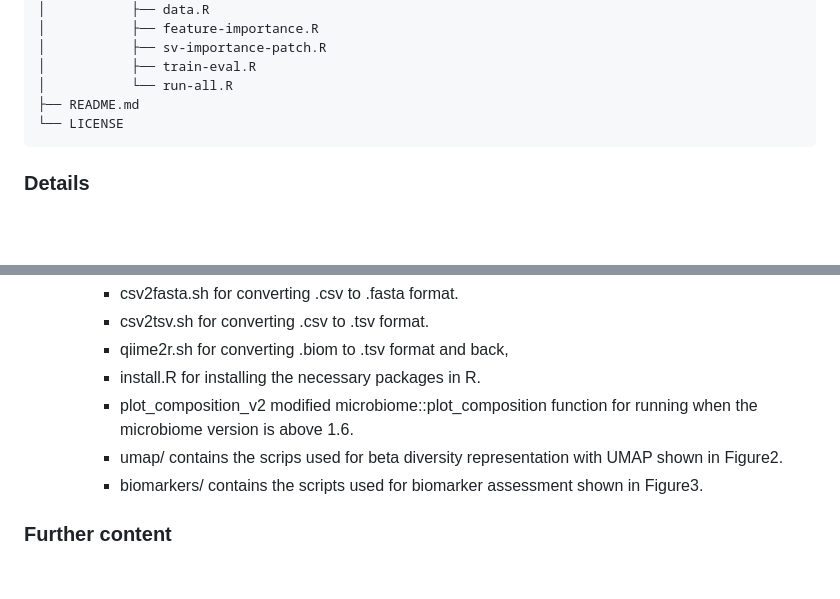
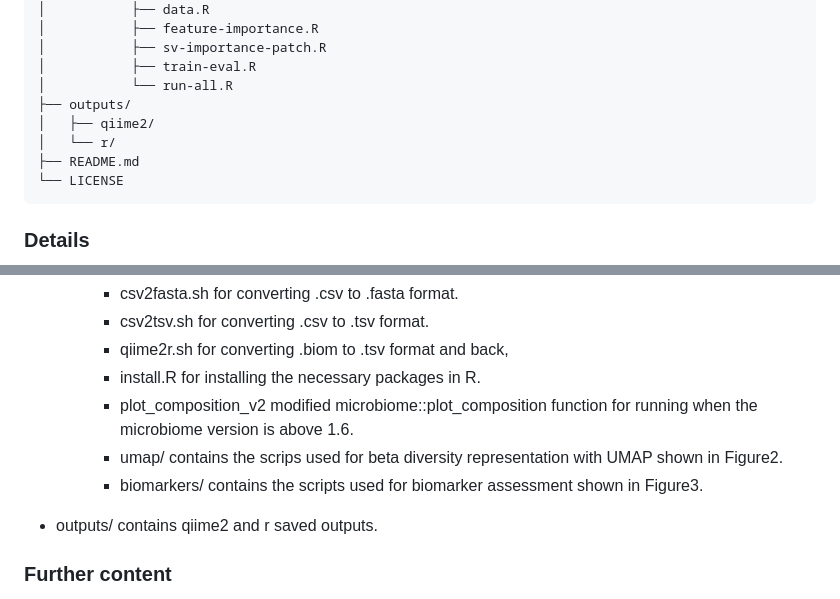
Before and after one commit to cbclobato/wild-again, a Markdown page: README.md, 2 parts joined by grey strips. Drawn GitHub-style; blank space fills up the shorter version.

````diff
--- a/README.md
+++ b/README.md
@@ -56,6 +56,9 @@ project/
 │           ├── sv-importance-patch.R
 │           ├── train-eval.R
 │           └── run-all.R
+├── outputs/
+│   ├── qiime2/
+│   └── r/
 ├── README.md
 └── LICENSE
 ```
@@ -89,6 +92,8 @@ project/
       - umap/ contains the scrips used for beta diversity representation with UMAP shown in Figure2.
       - biomarkers/ contains the scripts used for biomarker assessment shown in Figure3.
 
+- outputs/ contains qiime2 and r saved outputs.
+
 ### Further content
 The 16S rRNA gene amplicon raw FASTQ files were deposited at the European Nucleotide Archive (ENA; https://www.ebi.ac.uk/ena) under the accession number PRJEB64469.
 
````
